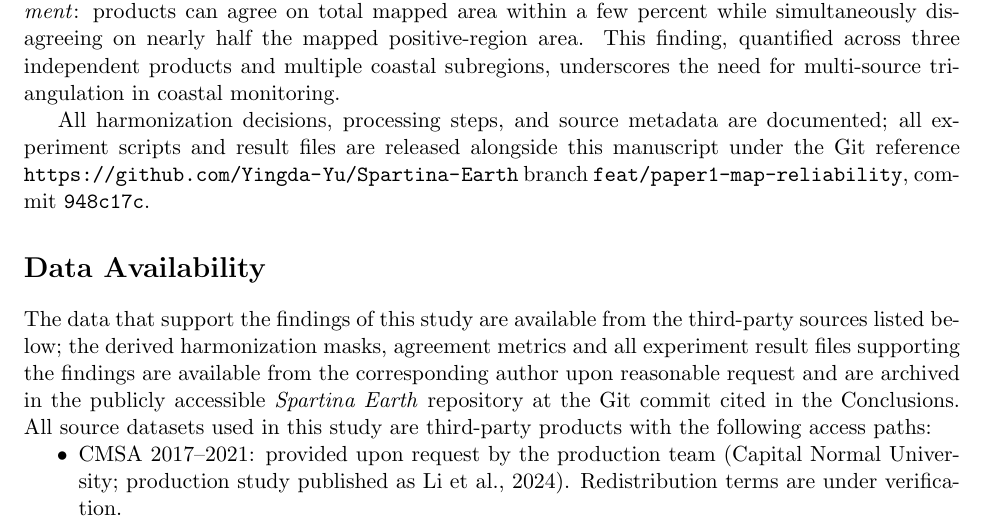
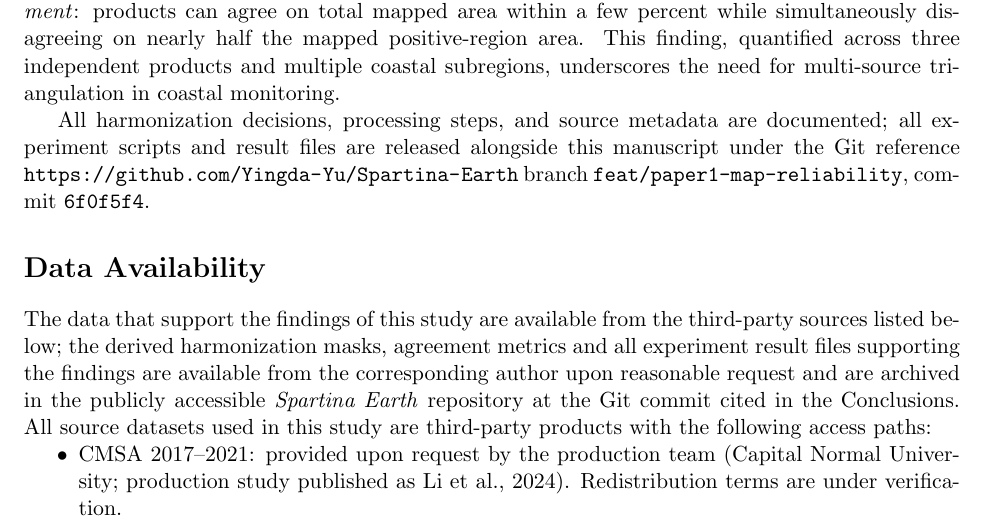
Before and after one commit to Yingda-Yu/Spartina-Earth, a LaTeX paper (papers/paper1_map_reliability/manuscript/main.tex): part of page 33 of 37, cut so that both start at the same text. Compiled offline with pdfLaTeX.

Commit message:
paper1 R6: update manuscript Git reference to 6f0f5f4

```diff
--- a/papers/paper1_map_reliability/manuscript/main.tex
+++ b/papers/paper1_map_reliability/manuscript/main.tex
@@ -1632,7 +1632,7 @@ All harmonization decisions, processing steps, and source metadata are
 documented; all experiment scripts and result files are released alongside
 this manuscript under the Git reference
 \url{https://github.com/Yingda-Yu/Spartina-Earth} branch
-\texttt{feat/paper1-map-reliability}, commit \texttt{948c17c}.
+\texttt{feat/paper1-map-reliability}, commit \texttt{6f0f5f4}.
 
 % =====================================================================
 \section*{Data Availability}
```
